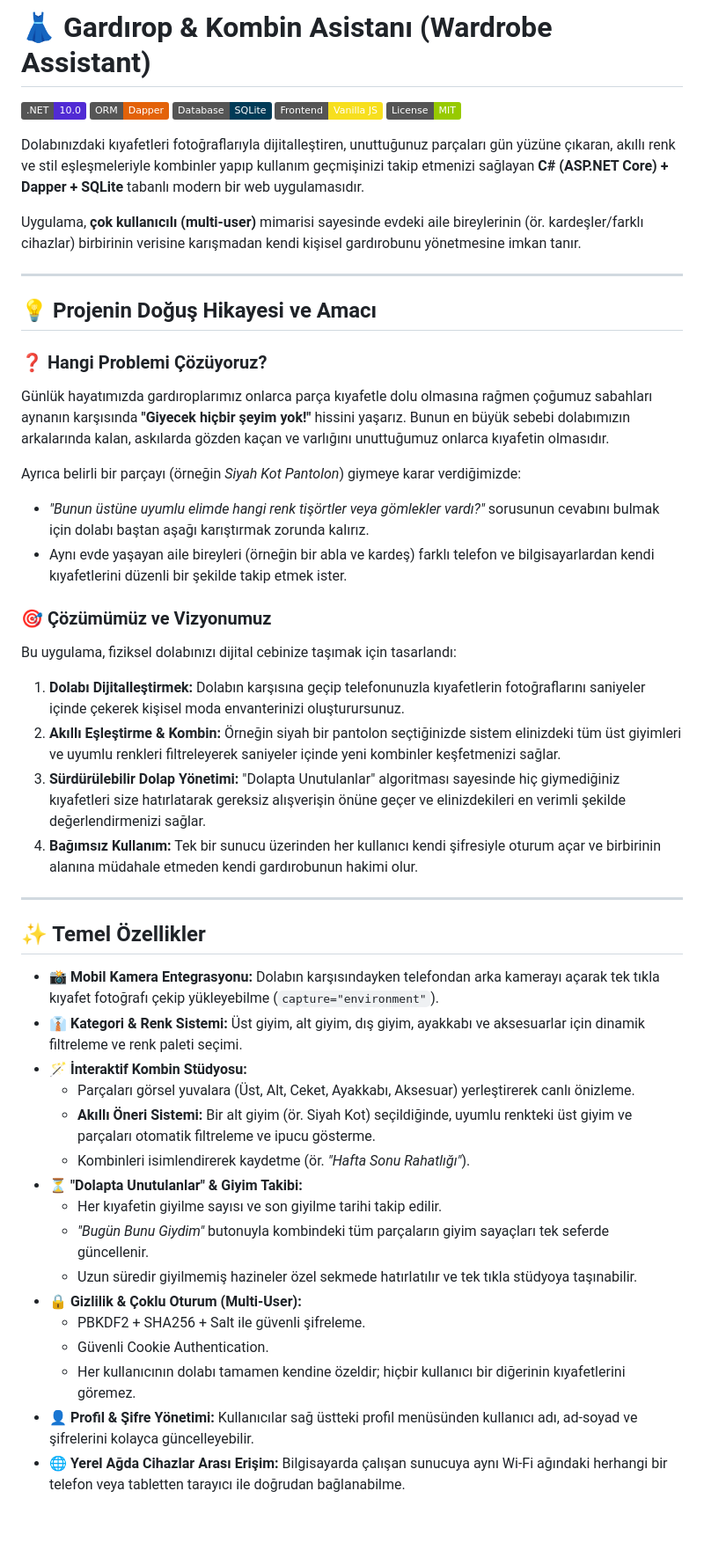
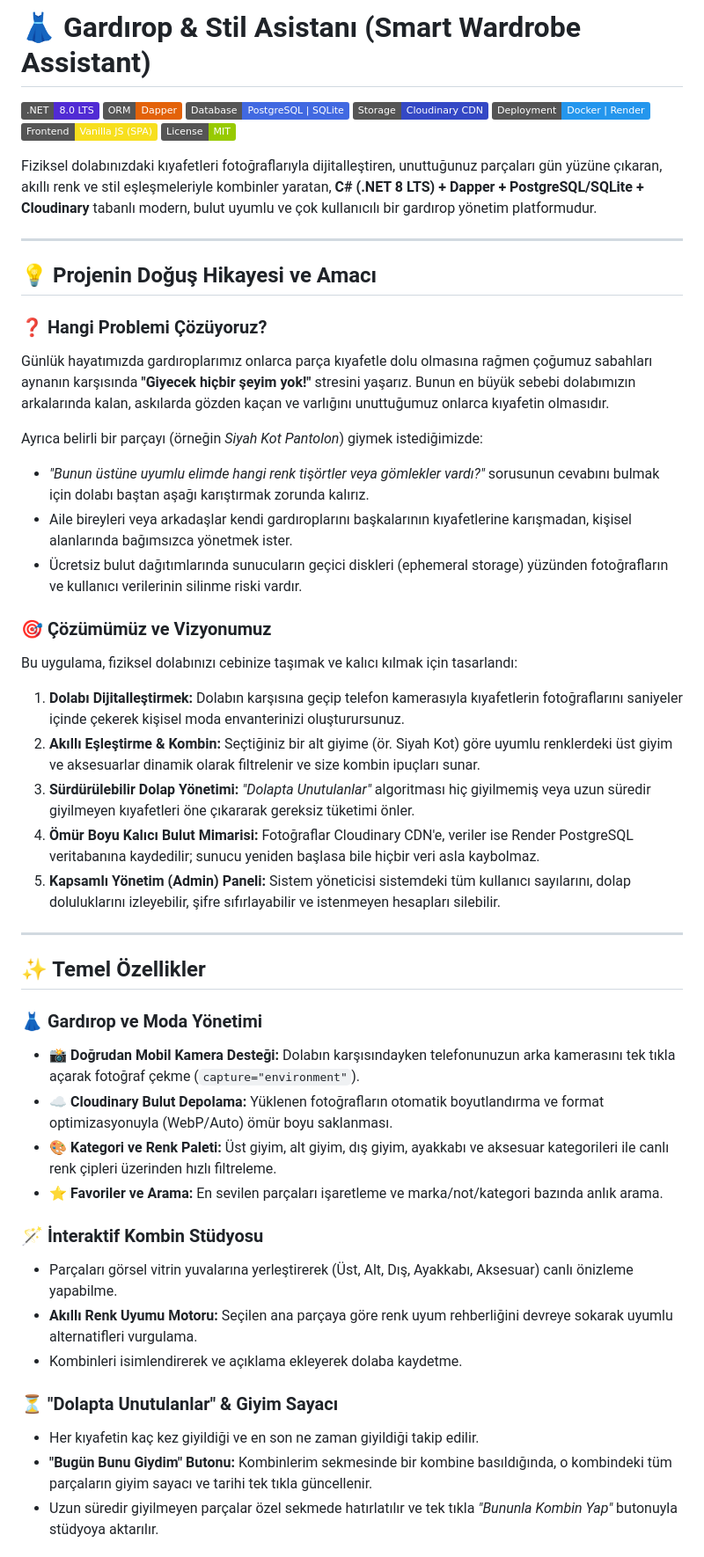
Before and after one commit to Batuhan-inan/Gardrop, a Markdown page: README.md, the part around one of its changes. Shown at 88% size. Rendered like a GitHub page; badges without logos; blank space fills up the shorter version.

Commit message:
docs: update README with PostgreSQL, Cloudinary, Docker, and Admin Dashboard architecture

```diff
--- a/README.md
+++ b/README.md
@@ -1,50 +1,52 @@
-# 👗 Gardırop & Kombin Asistanı (Wardrobe Assistant)
+# 👗 Gardırop & Stil Asistanı (Smart Wardrobe Assistant)
 
-[![.NET](https://img.shields.io/badge/.NET-10.0-512BD4?style=flat&logo=dotnet)](https://dotnet.microsoft.com/)
+[![.NET](https://img.shields.io/badge/.NET-8.0%20LTS-512BD4?style=flat&logo=dotnet)](https://dotnet.microsoft.com/)
 [![Dapper](https://img.shields.io/badge/ORM-Dapper-e36209?style=flat)](https://github.com/DapperLib/Dapper)
-[![SQLite](https://img.shields.io/badge/Database-SQLite-003B57?style=flat&logo=sqlite)](https://www.sqlite.org/)
-[![JavaScript](https://img.shields.io/badge/Frontend-Vanilla%20JS-F7DF1E?style=flat&logo=javascript)](https://developer.mozilla.org/)
+[![PostgreSQL](https://img.shields.io/badge/Database-PostgreSQL%20%7C%20SQLite-4169E1?style=flat&logo=postgresql)](https://www.postgresql.org/)
+[![Cloudinary](https://img.shields.io/badge/Storage-Cloudinary%20CDN-3448C5?style=flat&logo=cloudinary)](https://cloudinary.com/)
+[![Docker](https://img.shields.io/badge/Deployment-Docker%20%7C%20Render-2496ED?style=flat&logo=docker)](https://render.com/)
+[![Frontend](https://img.shields.io/badge/Frontend-Vanilla%20JS%20(SPA)-F7DF1E?style=flat&logo=javascript)](https://developer.mozilla.org/)
 [![License](https://img.shields.io/badge/License-MIT-green.svg)](LICENSE)
 
-Dolabınızdaki kıyafetleri fotoğraflarıyla dijitalleştiren, unuttuğunuz parçaları gün yüzüne çıkaran, akıllı renk ve stil eşleşmeleriyle kombinler yapıp kullanım geçmişinizi takip etmenizi sağlayan **C# (ASP.NET Core) + Dapper + SQLite** tabanlı modern bir web uygulamasıdır.
-
-Uygulama, **çok kullanıcılı (multi-user)** mimarisi sayesinde evdeki aile bireylerinin (ör. kardeşler/farklı cihazlar) birbirinin verisine karışmadan kendi kişisel gardırobunu yönetmesine imkan tanır.
+Fiziksel dolabınızdaki kıyafetleri fotoğraflarıyla dijitalleştiren, unuttuğunuz parçaları gün yüzüne çıkaran, akıllı renk ve stil eşleşmeleriyle kombinler yaratan, **C# (.NET 8 LTS) + Dapper + PostgreSQL/SQLite + Cloudinary** tabanlı modern, bulut uyumlu ve çok kullanıcılı bir gardırop yönetim platformudur.
 
 ---
 
 ## 💡 Projenin Doğuş Hikayesi ve Amacı
 
 ### ❓ Hangi Problemi Çözüyoruz?
-Günlük hayatımızda gardıroplarımız onlarca parça kıyafetle dolu olmasına rağmen çoğumuz sabahları aynanın karşısında **"Giyecek hiçbir şeyim yok!"** hissini yaşarız. Bunun en büyük sebebi dolabımızın arkalarında kalan, askılarda gözden kaçan ve varlığını unuttuğumuz onlarca kıyafetin olmasıdır.
+Günlük hayatımızda gardıroplarımız onlarca parça kıyafetle dolu olmasına rağmen çoğumuz sabahları aynanın karşısında **"Giyecek hiçbir şeyim yok!"** stresini yaşarız. Bunun en büyük sebebi dolabımızın arkalarında kalan, askılarda gözden kaçan ve varlığını unuttuğumuz onlarca kıyafetin olmasıdır.
 
-Ayrıca belirli bir parçayı (örneğin *Siyah Kot Pantolon*) giymeye karar verdiğimizde:
+Ayrıca belirli bir parçayı (örneğin *Siyah Kot Pantolon*) giymek istediğimizde:
 * *"Bunun üstüne uyumlu elimde hangi renk tişörtler veya gömlekler vardı?"* sorusunun cevabını bulmak için dolabı baştan aşağı karıştırmak zorunda kalırız.
-* Aynı evde yaşayan aile bireyleri (örneğin bir abla ve kardeş) farklı telefon ve bilgisayarlardan kendi kıyafetlerini düzenli bir şekilde takip etmek ister.
+* Aile bireyleri veya arkadaşlar kendi gardıroplarını başkalarının kıyafetlerine karışmadan, kişisel alanlarında bağımsızca yönetmek ister.
+* Ücretsiz bulut dağıtımlarında sunucuların geçici diskleri (ephemeral storage) yüzünden fotoğrafların ve kullanıcı verilerinin silinme riski vardır.
 
 ### 🎯 Çözümümüz ve Vizyonumuz
-Bu uygulama, fiziksel dolabınızı dijital cebinize taşımak için tasarlandı:
-1. **Dolabı Dijitalleştirmek:** Dolabın karşısına geçip telefonunuzla kıyafetlerin fotoğraflarını saniyeler içinde çekerek kişisel moda envanterinizi oluşturursunuz.
-2. **Akıllı Eşleştirme & Kombin:** Örneğin siyah bir pantolon seçtiğinizde sistem elinizdeki tüm üst giyimleri ve uyumlu renkleri filtreleyerek saniyeler içinde yeni kombinler keşfetmenizi sağlar.
-3. **Sürdürülebilir Dolap Yönetimi:** "Dolapta Unutulanlar" algoritması sayesinde hiç giymediğiniz kıyafetleri size hatırlatarak gereksiz alışverişin önüne geçer ve elinizdekileri en verimli şekilde değerlendirmenizi sağlar.
-4. **Bağımsız Kullanım:** Tek bir sunucu üzerinden her kullanıcı kendi şifresiyle oturum açar ve birbirinin alanına müdahale etmeden kendi gardırobunun hakimi olur.
+Bu uygulama, fiziksel dolabınızı cebinize taşımak ve kalıcı kılmak için tasarlandı:
+1. **Dolabı Dijitalleştirmek:** Dolabın karşısına geçip telefon kamerasıyla kıyafetlerin fotoğraflarını saniyeler içinde çekerek kişisel moda envanterinizi oluşturursunuz.
+2. **Akıllı Eşleştirme & Kombin:** Seçtiğiniz bir alt giyime (ör. Siyah Kot) göre uyumlu renklerdeki üst giyim ve aksesuarlar dinamik olarak filtrelenir ve size kombin ipuçları sunar.
+3. **Sürdürülebilir Dolap Yönetimi:** *"Dolapta Unutulanlar"* algoritması hiç giyilmemiş veya uzun süredir giyilmeyen kıyafetleri öne çıkararak gereksiz tüketimi önler.
+4. **Ömür Boyu Kalıcı Bulut Mimarisi:** Fotoğraflar Cloudinary CDN'e, veriler ise Render PostgreSQL veritabanına kaydedilir; sunucu yeniden başlasa bile hiçbir veri asla kaybolmaz.
+5. **Kapsamlı Yönetim (Admin) Paneli:** Sistem yöneticisi sistemdeki tüm kullanıcı sayılarını, dolap doluluklarını izleyebilir, şifre sıfırlayabilir ve istenmeyen hesapları silebilir.
 
 ---
 
 ## ✨ Temel Özellikler
 
-* 📸 **Mobil Kamera Entegrasyonu:** Dolabın karşısındayken telefondan arka kamerayı açarak tek tıkla kıyafet fotoğrafı çekip yükleyebilme (`capture="environment"`).
-* 👔 **Kategori & Renk Sistemi:** Üst giyim, alt giyim, dış giyim, ayakkabı ve aksesuarlar için dinamik filtreleme ve renk paleti seçimi.
-* 🪄 **İnteraktif Kombin Stüdyosu:**
-  * Parçaları görsel yuvalara (Üst, Alt, Ceket, Ayakkabı, Aksesuar) yerleştirerek canlı önizleme.
-  * **Akıllı Öneri Sistemi:** Bir alt giyim (ör. Siyah Kot) seçildiğinde, uyumlu renkteki üst giyim ve parçaları otomatik filtreleme ve ipucu gösterme.
-  * Kombinleri isimlendirerek kaydetme (ör. *"Hafta Sonu Rahatlığı"*).
-* ⏳ **"Dolapta Unutulanlar" & Giyim Takibi:**
-  * Her kıyafetin giyilme sayısı ve son giyilme tarihi takip edilir.
-  * *"Bugün Bunu Giydim"* butonuyla kombindeki tüm parçaların giyim sayaçları tek seferde güncellenir.
-  * Uzun süredir giyilmemiş hazineler özel sekmede hatırlatılır ve tek tıkla stüdyoya taşınabilir.
-* 🔒 **Gizlilik & Çoklu Oturum (Multi-User):**
-  * PBKDF2 + SHA256 + Salt ile güvenli şifreleme.
-  * Güvenli Cookie Authentication.
-  * Her kullanıcının dolabı tamamen kendine özeldir; hiçbir kullanıcı bir diğerinin kıyafetlerini göremez.
-* 👤 **Profil & Şifre Yönetimi:** Kullanıcılar sağ üstteki profil menüsünden kullanıcı adı, ad-soyad ve şifrelerini kolayca güncelleyebilir.
-* 🌐 **Yerel Ağda Cihazlar Arası Erişim:** Bilgisayarda çalışan sunucuya aynı Wi-Fi ağındaki herhangi bir telefon veya tabletten tarayıcı ile doğrudan bağlanabilme.
+### 👗 Gardırop ve Moda Yönetimi
+* 📸 **Doğrudan Mobil Kamera Desteği:** Dolabın karşısındayken telefonunuzun arka kamerasını tek tıkla açarak fotoğraf çekme (`capture="environment"`).
+* ☁️ **Cloudinary Bulut Depolama:** Yüklenen fotoğrafların otomatik boyutlandırma ve format optimizasyonuyla (WebP/Auto) ömür boyu saklanması.
+* 🎨 **Kategori ve Renk Paleti:** Üst giyim, alt giyim, dış giyim, ayakkabı ve aksesuar kategorileri ile canlı renk çipleri üzerinden hızlı filtreleme.
+* ⭐ **Favoriler ve Arama:** En sevilen parçaları işaretleme ve marka/not/kategori bazında anlık arama.
+
+### 🪄 İnteraktif Kombin Stüdyosu
+* Parçaları görsel vitrin yuvalarına yerleştirerek (Üst, Alt, Dış, Ayakkabı, Aksesuar) canlı önizleme yapabilme.
+* **Akıllı Renk Uyumu Motoru:** Seçilen ana parçaya göre renk uyum rehberliğini devreye sokarak uyumlu alternatifleri vurgulama.
+* Kombinleri isimlendirerek ve açıklama ekleyerek dolaba kaydetme.
+
+### ⏳ "Dolapta Unutulanlar" & Giyim Sayacı
+* Her kıyafetin kaç kez giyildiği ve en son ne zaman giyildiği takip edilir.
+* **"Bugün Bunu Giydim" Butonu:** Kombinlerim sekmesinde bir kombine basıldığında, o kombindeki tüm parçaların giyim sayacı ve tarihi tek tıkla güncellenir.
+* Uzun süredir giyilmeyen parçalar özel sekmede hatırlatılır ve tek tıkla *"Bununla Kombin Yap"* butonuyla stüdyoya aktarılır.
+
```
Also changed, not shown: other parts of README.md (+68 -46 lines).
